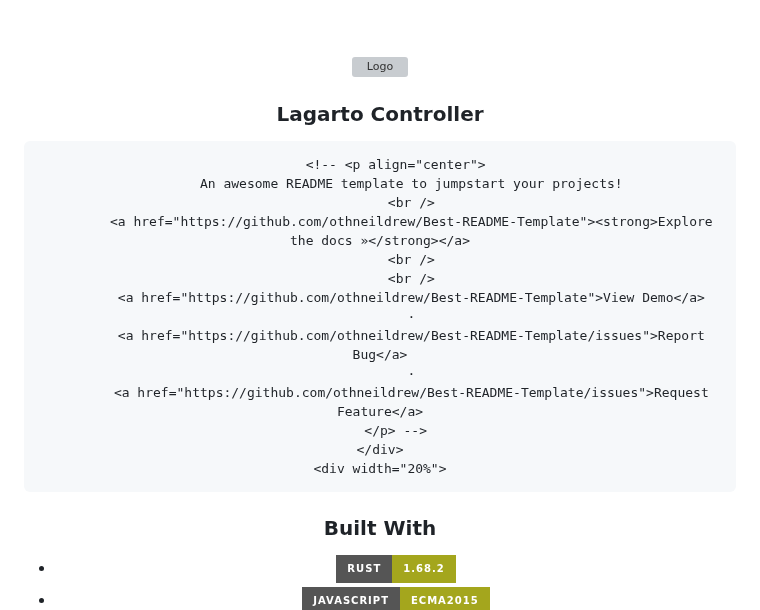
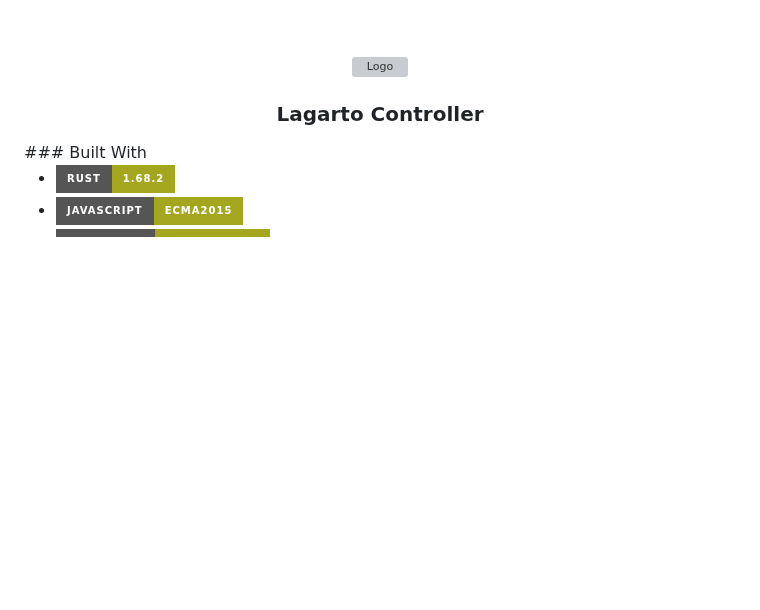
Before and after one commit to CarlosLagarto/controller_share, a Markdown page: README.md, the part around the change. GitHub-like rendering; badges without logos; blank space fills up the shorter version; grey boxes are pictures that could not be loaded.

Commit message:
fix_readme

```diff
--- a/README.md
+++ b/README.md
@@ -9,19 +9,6 @@
             <img src="images/logo.svg" alt="Logo" width="80" height="80">
         </a>
         <h3 align="center">Lagarto Controller</h3>
-
-        <!-- <p align="center">
-            An awesome README template to jumpstart your projects!
-            <br />
-            <a href="https://github.com/othneildrew/Best-README-Template"><strong>Explore the docs »</strong></a>
-            <br />
-            <br />
-            <a href="https://github.com/othneildrew/Best-README-Template">View Demo</a>
-            ·
-            <a href="https://github.com/othneildrew/Best-README-Template/issues">Report Bug</a>
-            ·
-            <a href="https://github.com/othneildrew/Best-README-Template/issues">Request Feature</a>
-        </p> -->
     </div>
     <div width="20%">
 ### Built With
```
